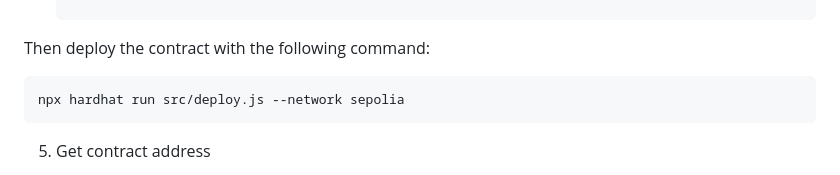
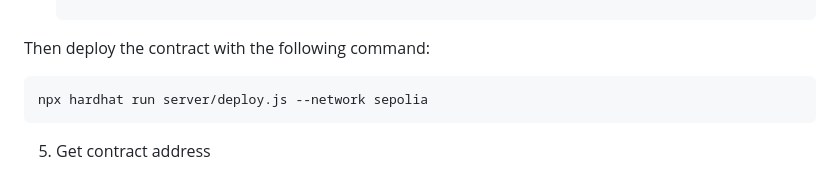
Before and after one commit to Kalu-Bru/activityfair, a Markdown page: README.md, the part around the change. Drawn GitHub-style.

```diff
--- a/README.md
+++ b/README.md
@@ -57,7 +57,7 @@ A simple landing page to mint a personal NFT and import it into the user's walle
 
   Then deploy the contract with the following command:
 
-    npx hardhat run src/deploy.js --network sepolia
+    npx hardhat run server/deploy.js --network sepolia
 
 5. Get contract address
 
```
